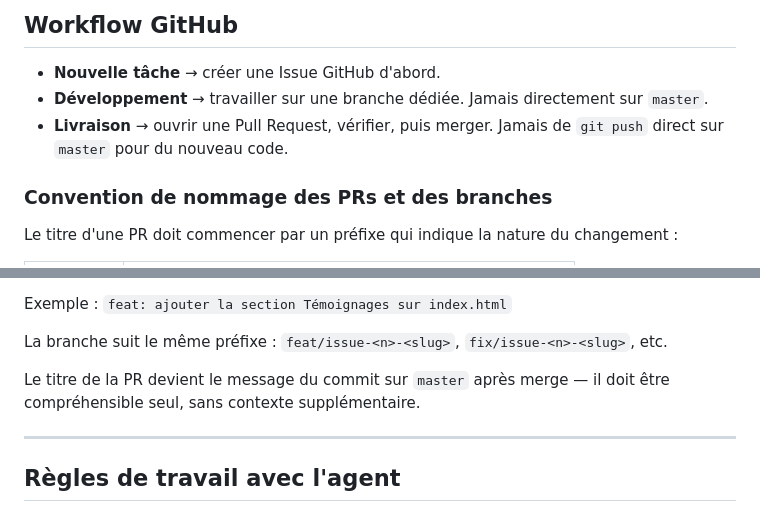
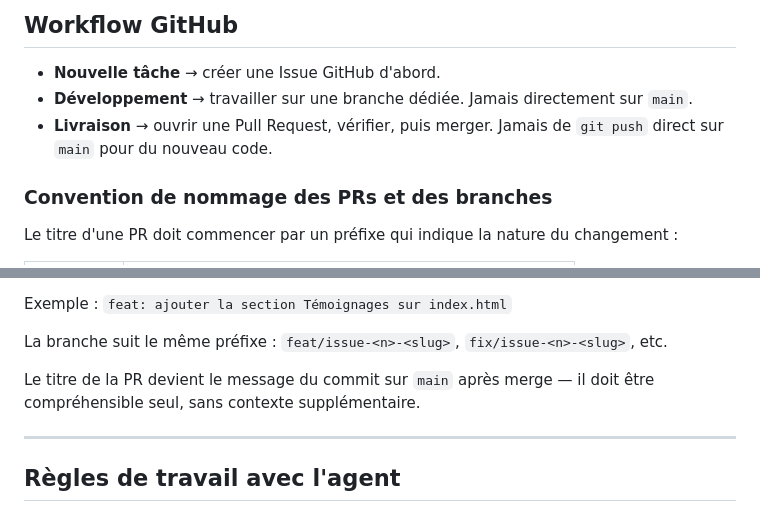
Before and after one commit to GitHubPJ69/site-web-asso, a Markdown page: AGENTS.md, 2 parts joined by grey strips. GitHub-like rendering.

Commit message:
docs: renommer master → main dans AGENTS.md (closes #21) (#46)

```diff
--- a/AGENTS.md
+++ b/AGENTS.md
@@ -230,8 +230,8 @@ Si le CDN ou Three.js plante, tout le bloc s'arrête ; les autres fonctionnalit
 ## Workflow GitHub
 
 - **Nouvelle tâche** → créer une Issue GitHub d'abord.
-- **Développement** → travailler sur une branche dédiée. Jamais directement sur `master`.
-- **Livraison** → ouvrir une Pull Request, vérifier, puis merger. Jamais de `git push` direct sur `master` pour du nouveau code.
+- **Développement** → travailler sur une branche dédiée. Jamais directement sur `main`.
+- **Livraison** → ouvrir une Pull Request, vérifier, puis merger. Jamais de `git push` direct sur `main` pour du nouveau code.
 
 ### Convention de nommage des PRs et des branches
 
@@ -250,7 +250,7 @@ Exemple : `feat: ajouter la section Témoignages sur index.html`
 
 La branche suit le même préfixe : `feat/issue-<n>-<slug>`, `fix/issue-<n>-<slug>`, etc.
 
-Le titre de la PR devient le message du commit sur `master` après merge — il doit être compréhensible seul, sans contexte supplémentaire.
+Le titre de la PR devient le message du commit sur `main` après merge — il doit être compréhensible seul, sans contexte supplémentaire.
 
 ---
 
```
